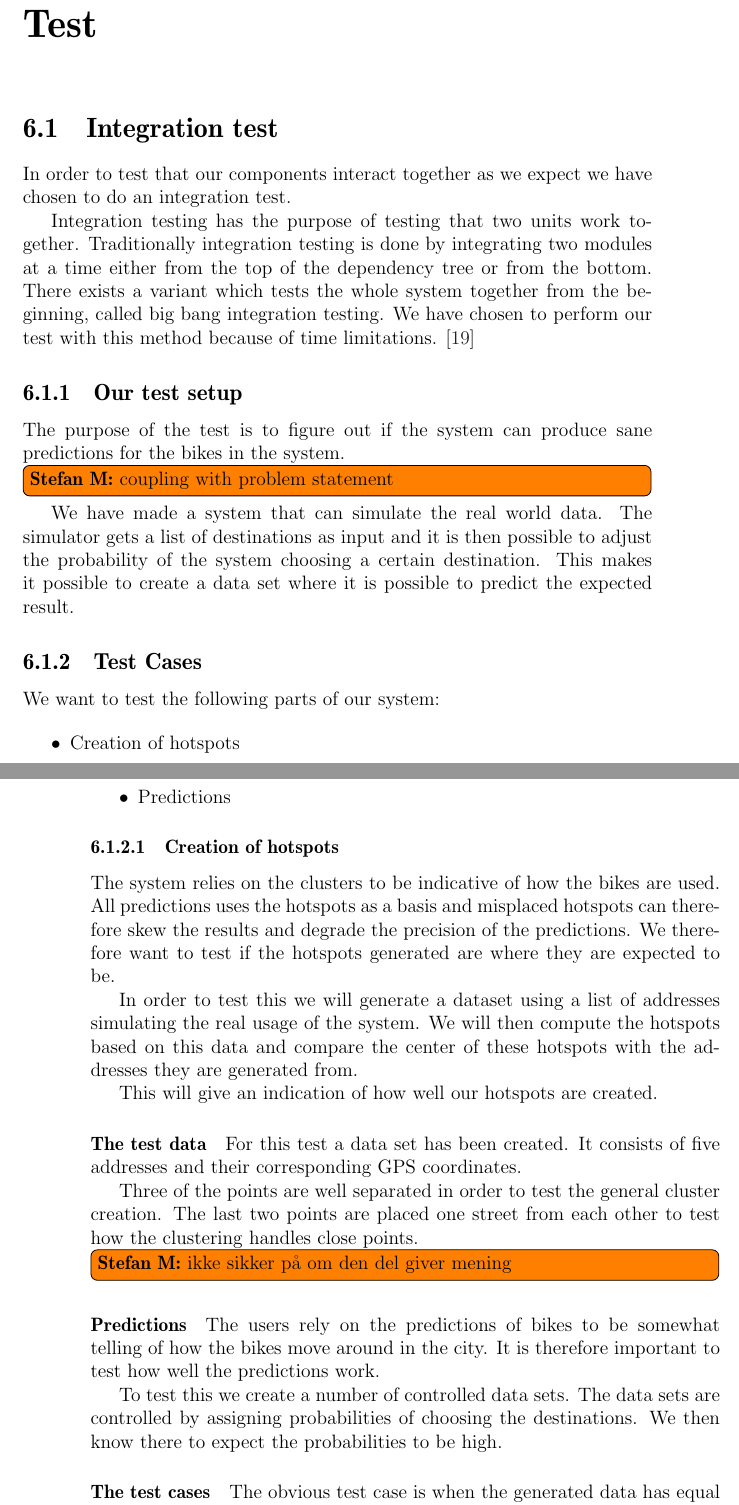
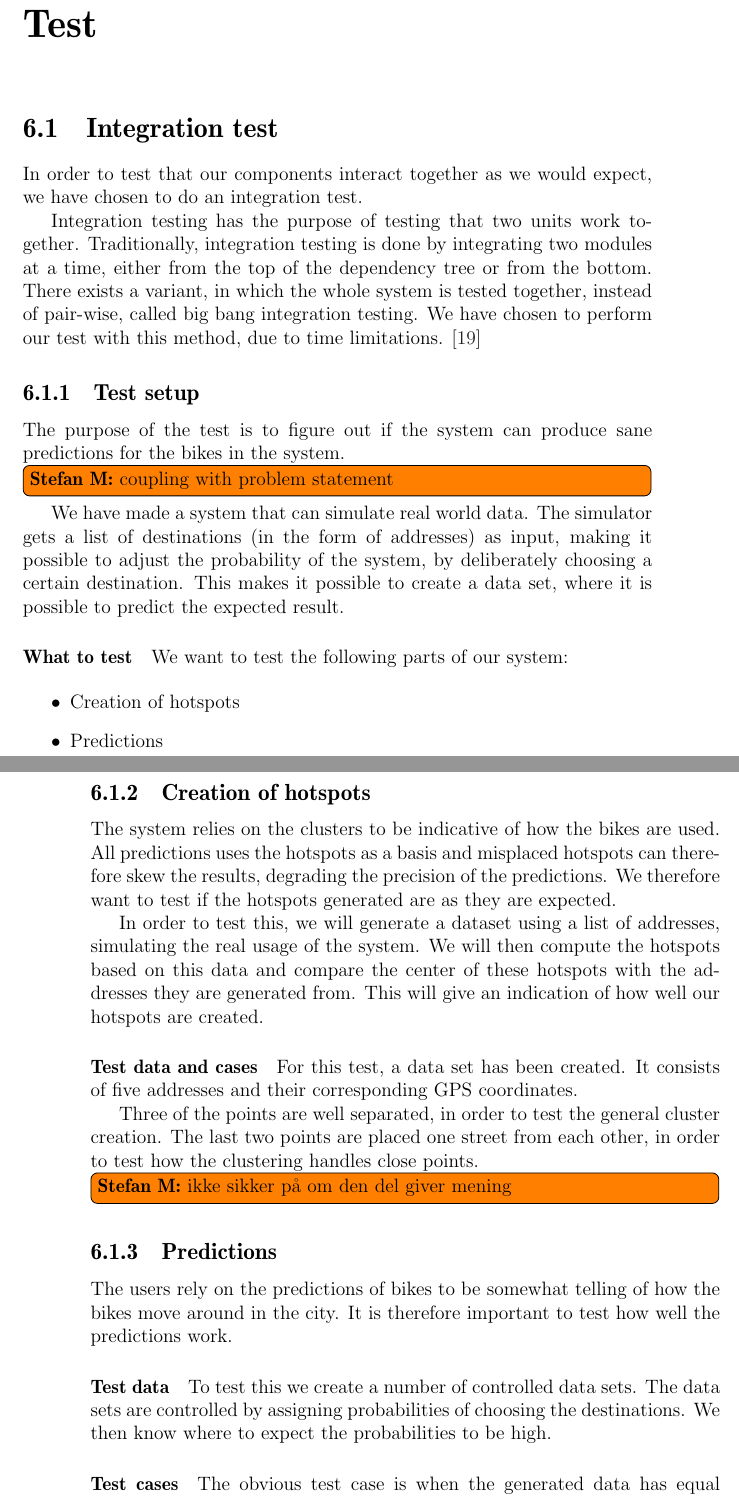
Before and after one commit to sw701e14/report, a LaTeX thesis (main.tex, which reads content/integration_test.tex): two parts of pages 45 and 46 of 63, joined at a grey line, cut so that both start at the same text. Compiled offline with pdfLaTeX; a LaTeX package or settings file that is missing is left out.

Commit message:
Initial corrections to Test chapter

```diff
--- a/content/integration_test.tex
+++ b/content/integration_test.tex
@@ -1,24 +1,22 @@
 \section{Integration test}
 
-In order to test that our components interact together as we expect we have chosen to do an integration test.
+In order to test that our components interact together as we would expect, we have chosen to do an integration test.
 
 Integration testing has the purpose of testing that two units work together.
-Traditionally integration testing is done by integrating two modules at a time either from the top of the dependency tree or from the bottom.
-There exists a variant which tests the whole system together from the beginning, called big bang integration testing.
-We have chosen to perform our test with this method because of time limitations. \cite{inttest}
+Traditionally, integration testing is done by integrating two modules at a time, either from the top of the dependency tree or from the bottom.
+There exists a variant, in which the whole system is tested together, instead of pair-wise, called big bang integration testing.
+We have chosen to perform our test with this method, due to time limitations. \cite{inttest}
 
-\subsection{Our test setup}
+\subsection{Test setup}
 The purpose of the test is to figure out if the system can produce sane predictions for the bikes in the system.
 
 \stefan{coupling with problem statement}
 
-We have made a system that can simulate the real world data.
-The simulator gets a list of destinations as input and it is then possible to adjust the probability of the system choosing a certain destination.
-This makes it possible to create a data set where it is possible to predict the expected result.
+We have made a system that can simulate real world data.
+The simulator gets a list of destinations (in the form of addresses) as input, making it possible to adjust the probability of the system, by deliberately choosing a certain destination.
+This makes it possible to create a data set, where it is possible to predict the expected result.
 
-
-\subsection{Test Cases}
-
+\paragraph{What to test}
 We want to test the following parts of our system:
 
 \begin{itemize}
@@ -26,34 +24,32 @@ We want to test the following parts of our system:
 \item Predictions
 \end{itemize}
 
-\subsubsection{Creation of hotspots}
+\subsection{Creation of hotspots}
 The system relies on the clusters to be indicative of how the bikes are used.
-All predictions uses the hotspots as a basis and misplaced hotspots can therefore skew the results and degrade the precision of the predictions.
-We therefore want to test if the hotspots generated are where they are expected to be.
+All predictions uses the hotspots as a basis and misplaced hotspots can therefore skew the results, degrading the precision of the predictions.
+We therefore want to test if the hotspots generated are as they are expected.
 
-In order to test this we will generate a dataset using a list of addresses simulating the real usage of the system.
+In order to test this, we will generate a dataset using a list of addresses, simulating the real usage of the system.
 We will then compute the hotspots based on this data and compare the center of these hotspots with the addresses they are generated from.
-
 This will give an indication of how well our hotspots are created.
 
-\paragraph{The test data}
-For this test a data set has been created.
+\paragraph{Test data and cases}
+For this test, a data set has been created.
 It consists of five addresses and their corresponding GPS coordinates.
 
-Three of the points are well separated in order to test the general cluster creation.
-The last two points are placed one street from each other to test how the clustering handles close points.
+Three of the points are well separated, in order to test the general cluster creation.
+The last two points are placed one street from each other, in order to test how the clustering handles close points.
 \stefan{ikke sikker på om den del giver mening}
 
-
-\paragraph{Predictions}
+\subsection{Predictions}
 The users rely on the predictions of bikes to be somewhat telling of how the bikes move around in the city.
 It is therefore important to test how well the predictions work.
 
-To test this we create a number of controlled data sets.
+\paragraph{Test data} To test this we create a number of controlled data sets.
 The data sets are controlled by assigning probabilities of choosing the destinations.
-We then know there to expect the probabilities to be high.
+We then know where to expect the probabilities to be high.
 
-\paragraph{The test cases}
+\paragraph{Test cases}
 The obvious test case is when the generated data has equal probability of choosing every destination.
 In this case we would expect the probabilities of a bike arriving at every destination to be the same.
 
```
